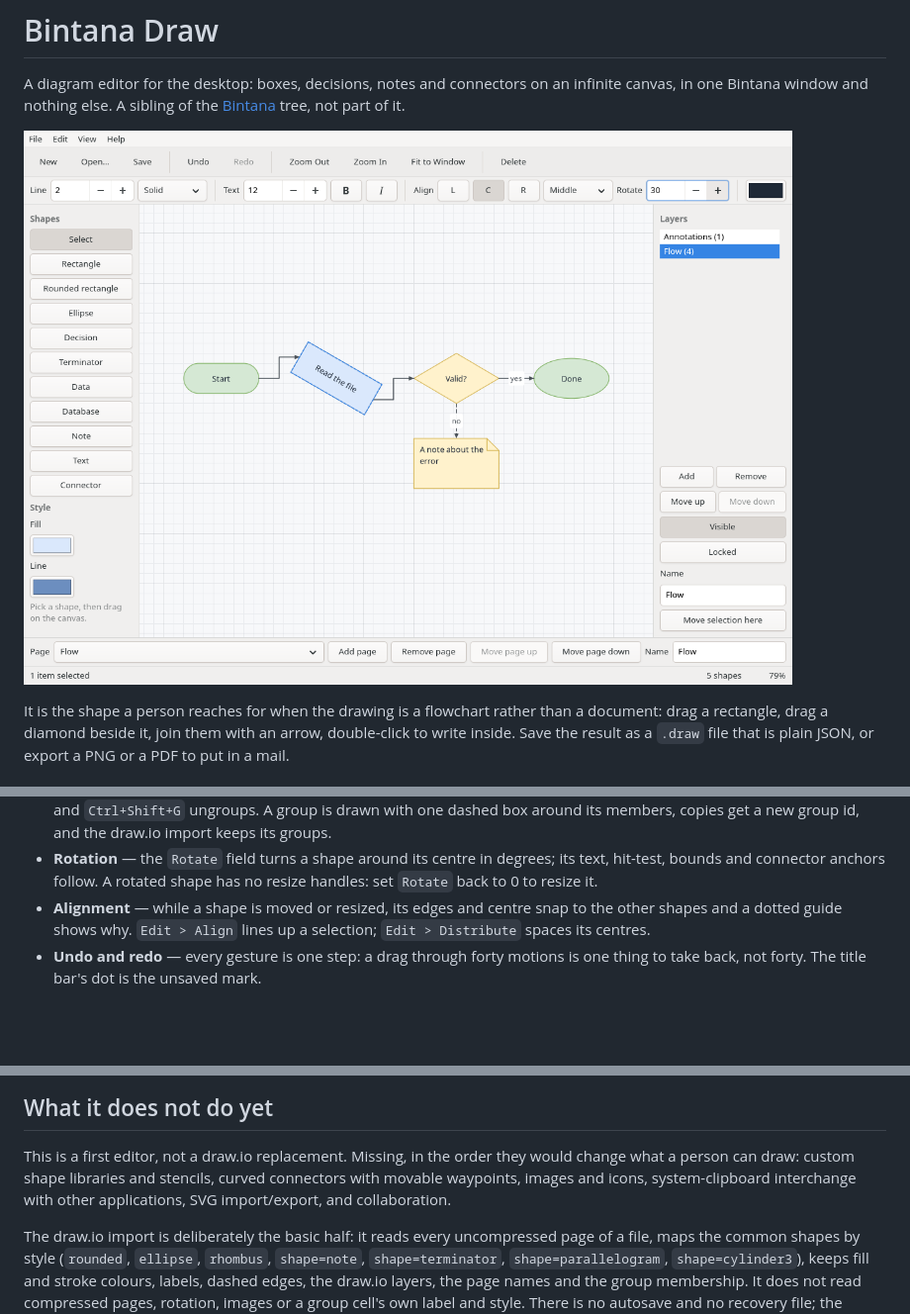
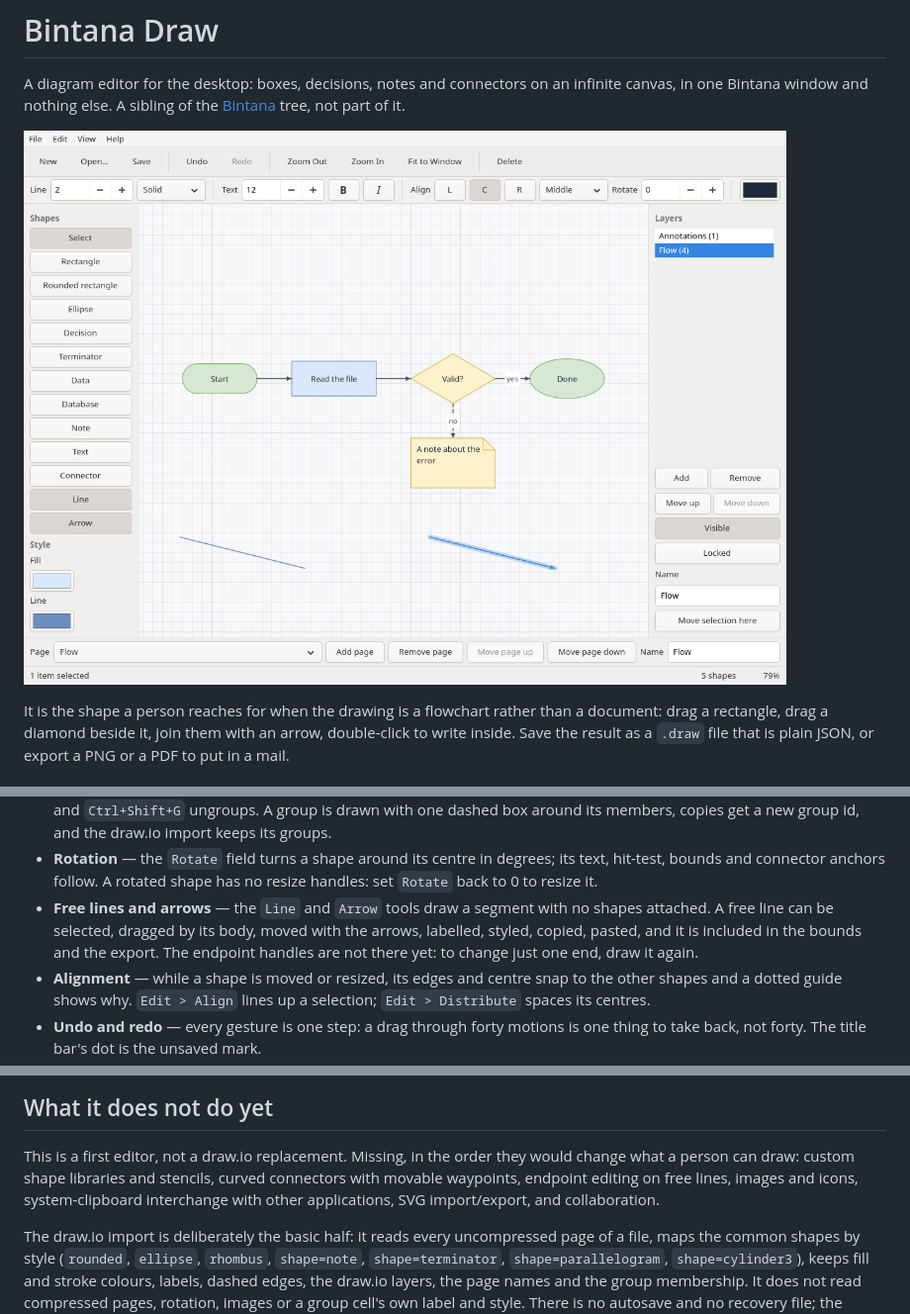
Before and after one commit to getbintana/bintana-draw, a Markdown page: README.md, 3 parts joined by grey strips. Shown at 99% size. Rendered like a GitHub page; pictures changed too: docs/bintana-draw.png; blank space fills up the shorter version.

```diff
--- a/README.md
+++ b/README.md
@@ -61,6 +61,11 @@ The window is started with a blank canvas and the shape palette on the left.
 - **Rotation** — the `Rotate` field turns a shape around its centre in degrees;
   its text, hit-test, bounds and connector anchors follow. A rotated shape has
   no resize handles: set `Rotate` back to 0 to resize it.
+- **Free lines and arrows** — the `Line` and `Arrow` tools draw a segment with
+  no shapes attached. A free line can be selected, dragged by its body, moved
+  with the arrows, labelled, styled, copied, pasted, and it is included in the
+  bounds and the export. The endpoint handles are not there yet: to change just
+  one end, draw it again.
 - **Alignment** — while a shape is moved or resized, its edges and centre snap
   to the other shapes and a dotted guide shows why. `Edit > Align` lines up a
   selection; `Edit > Distribute` spaces its centres.
@@ -180,8 +185,9 @@ handler whose control name is misspelled is silently dead.
 
 This is a first editor, not a draw.io replacement. Missing, in the order they
 would change what a person can draw: custom shape libraries and stencils,
-curved connectors with movable waypoints, images and icons, system-clipboard
-interchange with other applications, SVG import/export, and collaboration.
+curved connectors with movable waypoints, endpoint editing on free lines,
+images and icons, system-clipboard interchange with other applications, SVG
+import/export, and collaboration.
 
 The draw.io import is deliberately the basic half: it reads every uncompressed
 page of a file, maps the common shapes by style (`rounded`, `ellipse`,
```
Also changed, not shown: AGENTS.md (+4 -0 lines), 7 other files.
